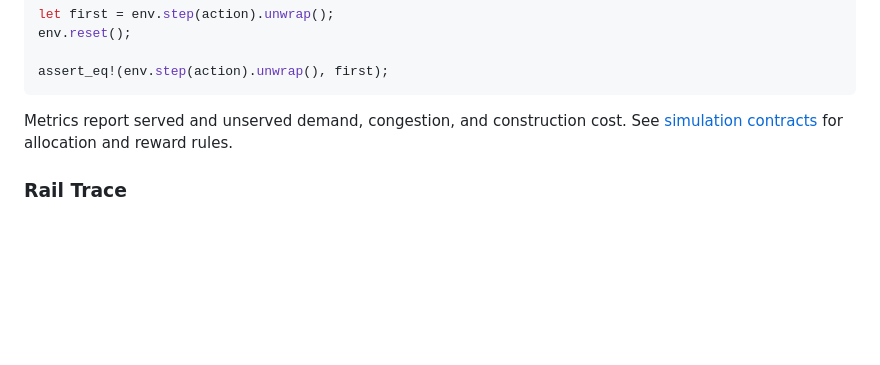
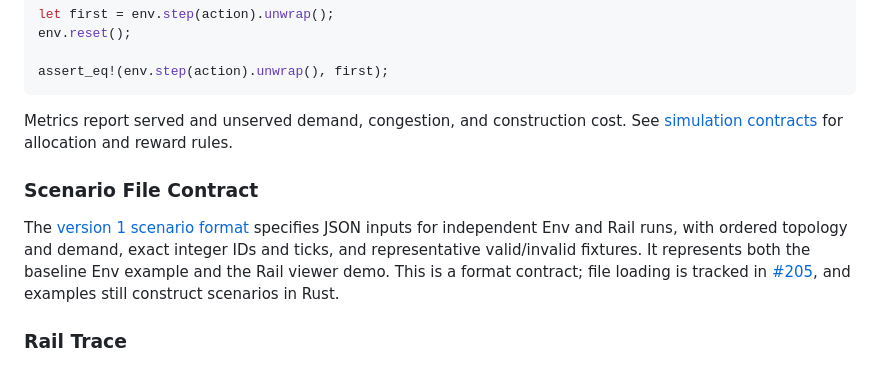
Before and after one commit to utilForever/urbanflow, a Markdown page: README.md, the part around the change. GitHub-like rendering; blank space fills up the shorter version.

Commit message:
docs: link scenario format from project guides
Refs #204.

```diff
--- a/README.md
+++ b/README.md
@@ -75,6 +75,10 @@ assert_eq!(env.step(action).unwrap(), first);
 
 Metrics report served and unserved demand, congestion, and construction cost. See [simulation contracts](ARCHITECTURE.md#simulation-contracts) for allocation and reward rules.
 
+### Scenario File Contract
+
+The [version 1 scenario format](SCENARIO_FORMAT.md) specifies JSON inputs for independent Env and Rail runs, with ordered topology and demand, exact integer IDs and ticks, and representative valid/invalid fixtures. It represents both the baseline Env example and the Rail viewer demo. This is a format contract; file loading is tracked in [#205](https://github.com/utilForever/urbanflow/issues/205), and examples still construct scenarios in Rust.
+
 ### Rail Trace
 
 Keep one vehicle, clock, and passenger set together. [`RailVehicle::record_trace`](src/rail.rs) records the initial state and each tick up to a supplied limit; `completed` means the vehicle finished its route, not that every passenger arrived. Use `advance()` and `snapshot()` for individual ticks.
```
Also changed, not shown: ARCHITECTURE.md (+2 -0 lines).
